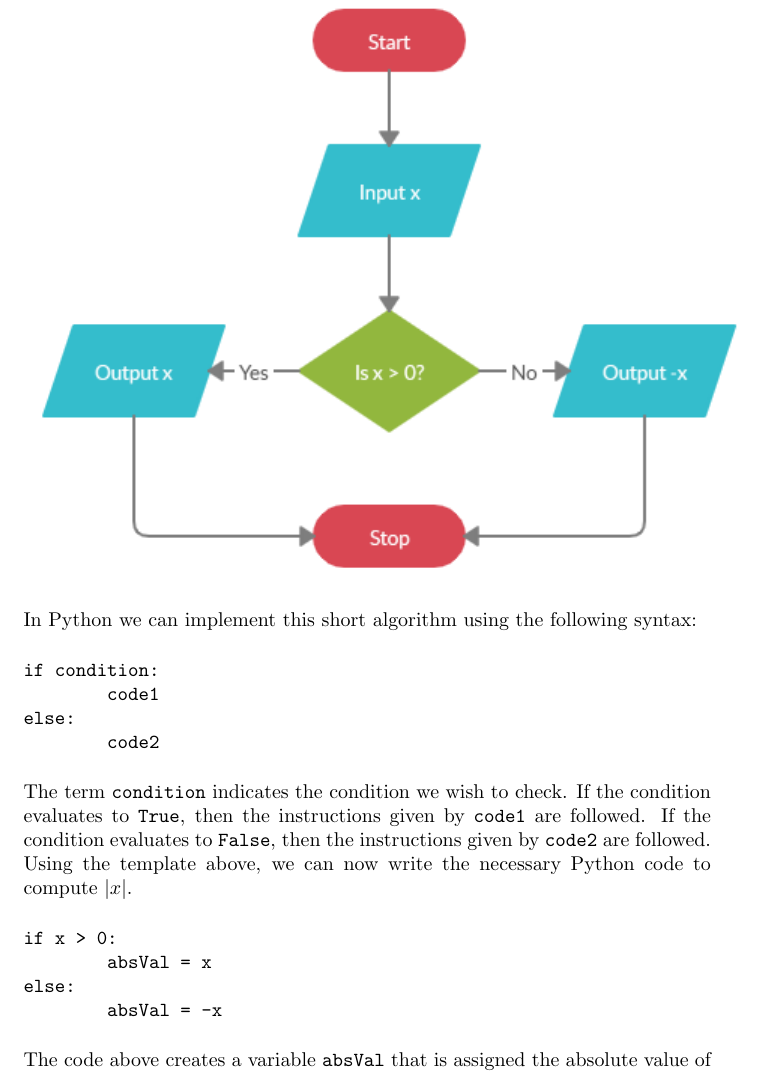
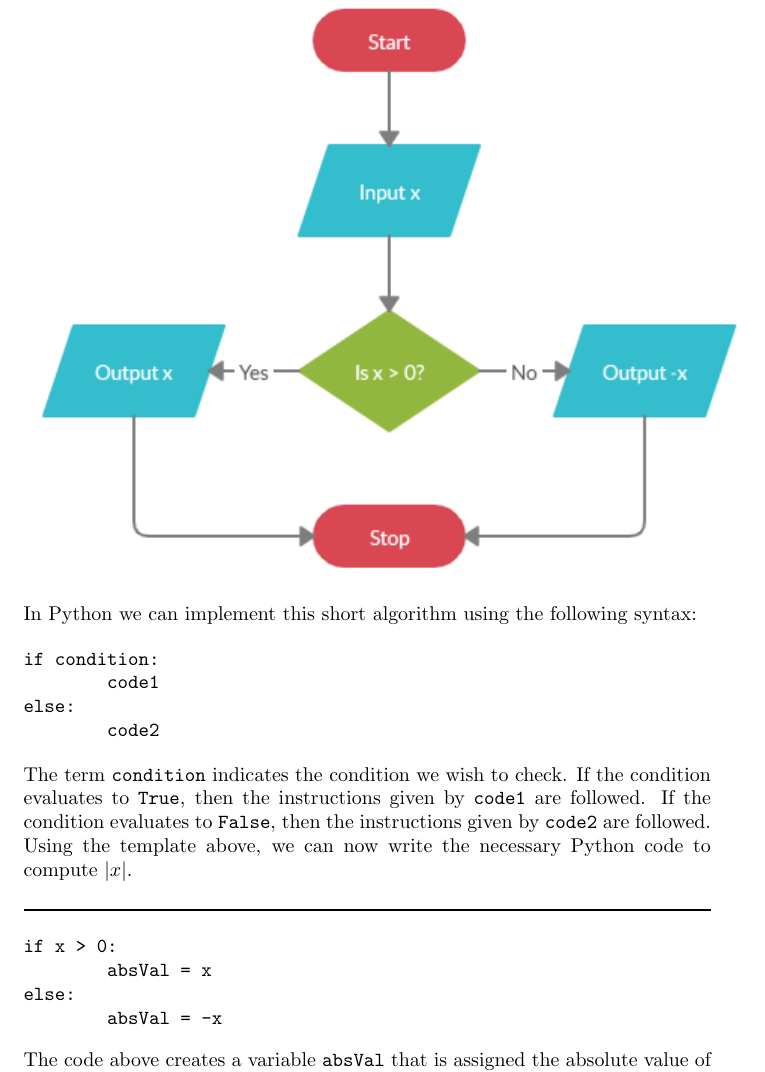
Before and after one commit to jathiel/Ximera-Xourses-NYCCT, a LaTeX document (Python/Ifelse.tex): part of page 2 of 8, cut so that both start at the same text. Compiled offline with pdfLaTeX.

Commit message:
added hline

```diff
--- a/Python/Ifelse.tex
+++ b/Python/Ifelse.tex
@@ -29,6 +29,7 @@ else:
 
 The term \verb|condition| indicates the condition we wish to check. If the condition evaluates to \verb|True|, then the instructions given by \verb|code1| are followed. If the condition evaluates to \verb|False|, then the instructions given by \verb|code2| are followed. Using the template above, we can now write the necessary Python code to compute $|x|$.
 
+\noindent\rule{\textwidth}{1pt}
 \begin{verbatim}
 if x > 0:
         absVal = x
```
Also changed, not shown: Python/Ifelse.tex (10 more changed lines).
